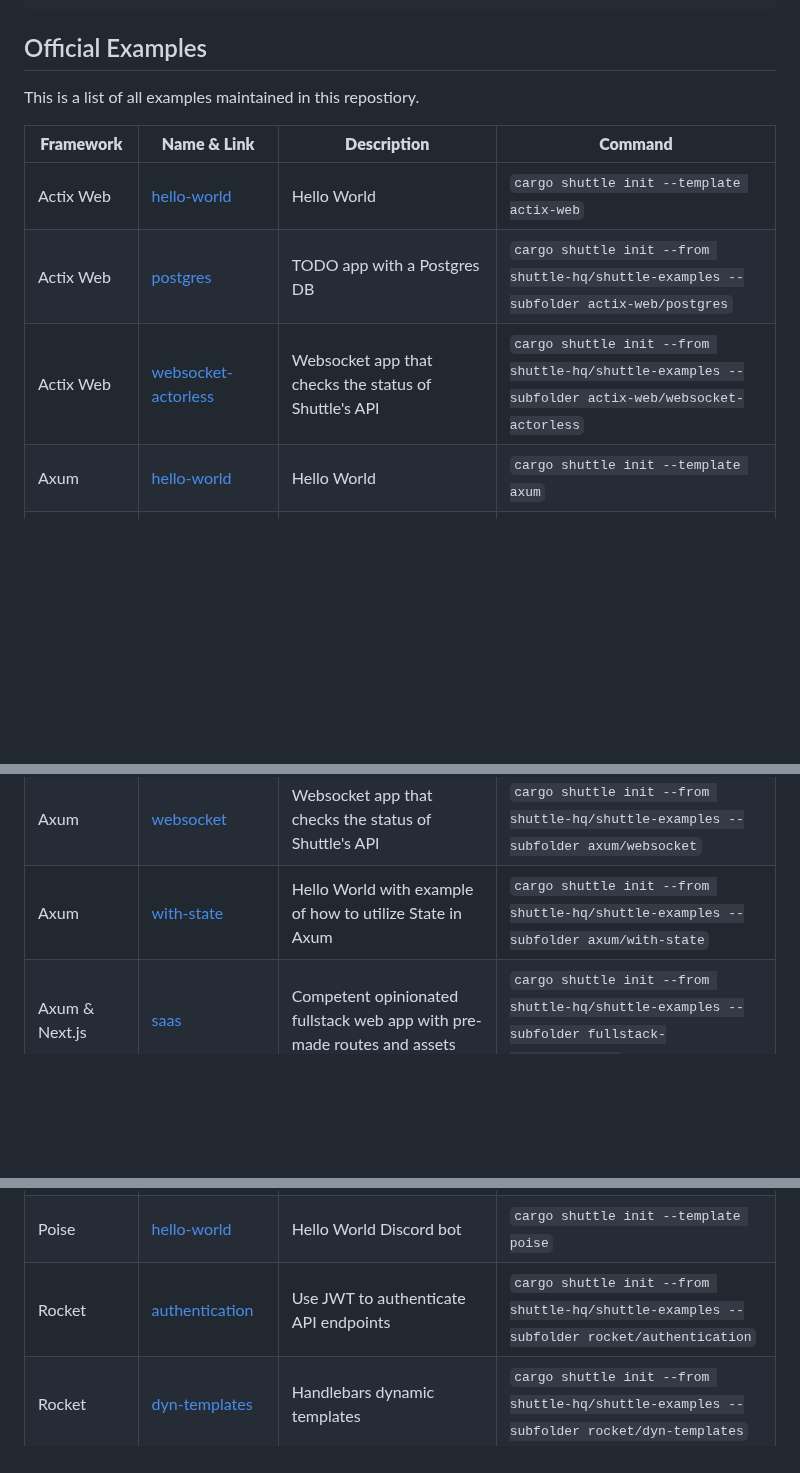
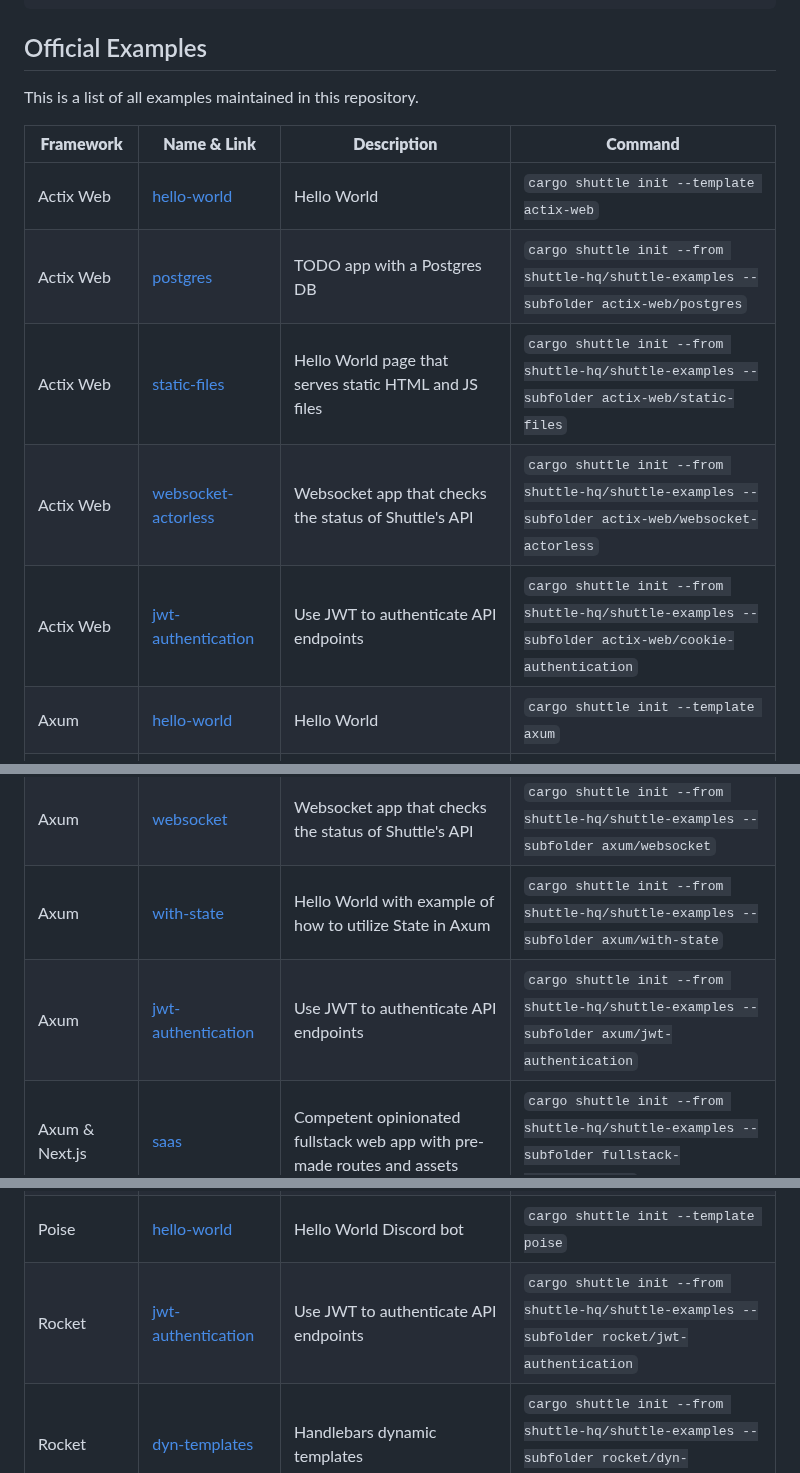
Before and after one commit to shuttle-hq/shuttle-examples, a Markdown page: README.md, 3 parts joined by grey strips. Rendered like a GitHub page; blank space fills up the shorter version.

Commit message:
refactor: readme.md

```diff
--- a/README.md
+++ b/README.md
@@ -45,25 +45,28 @@ cargo shuttle deploy
 
 ## Official Examples
 
-This is a list of all examples maintained in this repostiory.
+This is a list of all examples maintained in this repository.
 
 **Framework** | **Name & Link** | **Description** | **Command**
 --------------|-----------------|-------------|----------------
 Actix Web | [hello-world](./actix-web/hello-world/) | Hello World | `cargo shuttle init --template actix-web`
 Actix Web | [postgres](./actix-web/postgres/) | TODO app with a Postgres DB | `cargo shuttle init --from shuttle-hq/shuttle-examples --subfolder actix-web/postgres`
+Actix Web | [static-files](./actix-web/static-files/) | Hello World page that serves static HTML and JS files | `cargo shuttle init --from shuttle-hq/shuttle-examples --subfolder actix-web/static-files`
 Actix Web | [websocket-actorless](./actix-web/websocket-actorless/) | Websocket app that checks the status of Shuttle's API | `cargo shuttle init --from shuttle-hq/shuttle-examples --subfolder actix-web/websocket-actorless`
+Actix Web | [jwt-authentication](./actix-web/cookie-authentication/) | Use JWT to authenticate API endpoints | `cargo shuttle init --from shuttle-hq/shuttle-examples --subfolder actix-web/cookie-authentication`
 Axum | [hello-world](./axum/hello-world/) | Hello World | `cargo shuttle init --template axum`
 Axum | [metadata](./axum/metadata/) | Simple app that prints the service information such as Shuttle service name | `cargo shuttle init --from shuttle-hq/shuttle-examples --subfolder axum/metadata`
 Axum | [static-files](./axum/static-files/) | Hello World page that serves static HTML and JS files | `cargo shuttle init --from shuttle-hq/shuttle-examples --subfolder axum/static-files`
 Axum | [static-next-server](./axum/static-next-server/) | SPA server for serving a apps from frameworks such as Next.js | `cargo shuttle init --from shuttle-hq/shuttle-examples --subfolder axum/static-next-server`
 Axum | [websocket](./axum/websocket/) | Websocket app that checks the status of Shuttle's API | `cargo shuttle init --from shuttle-hq/shuttle-examples --subfolder axum/websocket`
 Axum | [with-state](./axum/with-state/) | Hello World with example of how to utilize State in Axum | `cargo shuttle init --from shuttle-hq/shuttle-examples --subfolder axum/with-state`
+Axum | [jwt-authentication](./axum/jwt-authentication/) | Use JWT to authenticate API endpoints | `cargo shuttle init --from shuttle-hq/shuttle-examples --subfolder axum/jwt-authentication`
 Axum & Next.js | [saas](./fullstack-templates/saas/) | Competent opinionated fullstack web app with pre-made routes and assets | `cargo shuttle init --from shuttle-hq/shuttle-examples --subfolder fullstack-templates/saas`
 Poem | [hello-world](./poem/hello-world/) | Hello World | `cargo shuttle init --template poem`
 Poem | [mongodb](./poem/mongodb/) | TODO app with MongoDB | `cargo shuttle init --from shuttle-hq/shuttle-examples --subfolder poem/mongodb`
 Poem | [postgres](./poem/postgres/) | TODO app with a Postgres DB | `cargo shuttle init --from shuttle-hq/shuttle-examples --subfolder poem/postgres`
 Poise | [hello-world](./poise/hello-world/) | Hello World Discord bot | `cargo shuttle init --template poise`
-Rocket | [authentication](./rocket/authentication/) | Use JWT to authenticate API endpoints | `cargo shuttle init --from shuttle-hq/shuttle-examples --subfolder rocket/authentication`
+Rocket | [jwt-authentication](./rocket/jwt-authentication/) | Use JWT to authenticate API endpoints | `cargo shuttle init --from shuttle-hq/shuttle-examples --subfolder rocket/jwt-authentication`
 Rocket | [dyn-templates](./rocket/dyn-templates/) | Handlebars dynamic templates | `cargo shuttle init --from shuttle-hq/shuttle-examples --subfolder rocket/dyn-templates`
 Rocket | [hello-world](./rocket/hello-world/) | Hello World | `cargo shuttle init --template rocket`
 Rocket | [persist](./rocket/persist/) | Store weather data with Shuttle Persist | `cargo shuttle init --from shuttle-hq/shuttle-examples --subfolder rocket/persist`
```
Also changed, not shown: other parts of README.md (+1 -0 lines).
